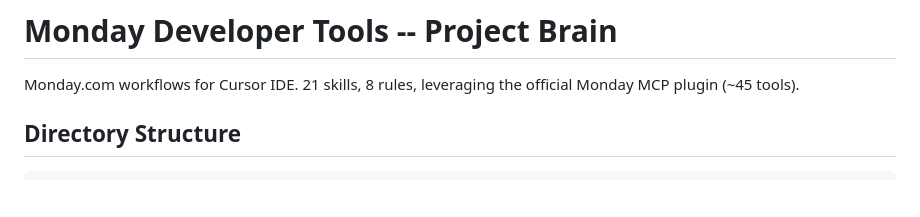
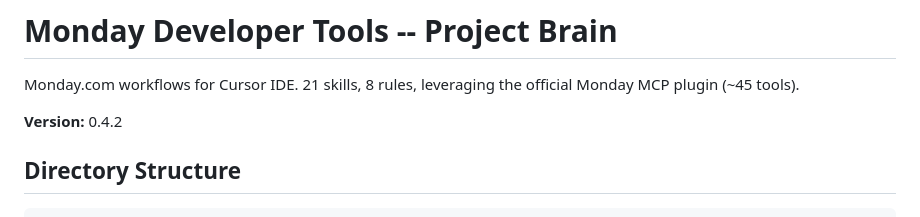
Before and after one commit to TMHSDigital/Monday-Cursor-Plugin, a Markdown page: CLAUDE.md, the part around the change. Drawn GitHub-style; blank space fills up the shorter version.

Commit message:
fix: add **Version:** marker to CLAUDE.md so release-doc-sync can reconcile (#20)
Surfaced during DTD#47 work. CLAUDE.md existed but lacked the **Version:** line, preventing release-doc-sync from auto-maintaining the version marker on each release. Monday's release.yml already uses `git add -A` (no DTD#51 bug), so the next bump commit will reconcile correctly on first try.

Made-with: Cursor

```diff
--- a/CLAUDE.md
+++ b/CLAUDE.md
@@ -3,6 +3,8 @@
 # Monday Developer Tools -- Project Brain
 
 Monday.com workflows for Cursor IDE. 21 skills, 8 rules, leveraging the official Monday MCP plugin (~45 tools).
+
+**Version:** 0.4.2
 
 ## Directory Structure
 
```
